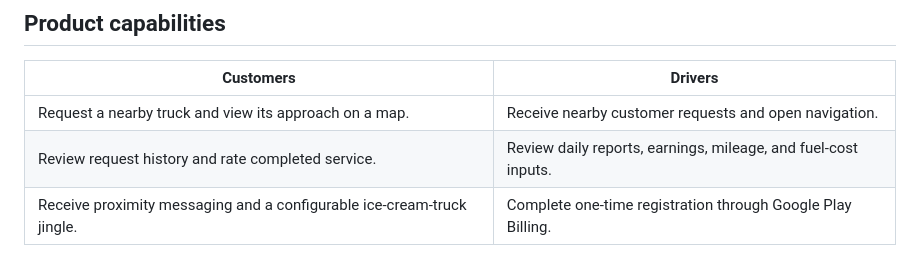
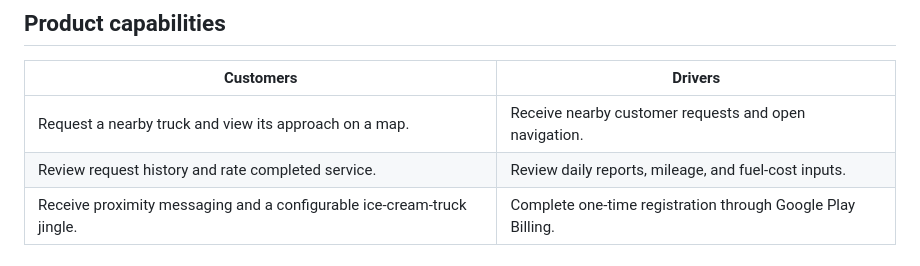
Before and after one commit to Mgfromthe503/Ice-cream-man-app, a Markdown page: README.md, the part around the change. GitHub-like rendering.

Commit message:
README: Remove 'earnings' from product capabilities table for Play compliance

```diff
--- a/README.md
+++ b/README.md
@@ -24,7 +24,7 @@ Start with the guide that matches the task at hand. The [documentation index](do
 | Customers | Drivers |
 |---|---|
 | Request a nearby truck and view its approach on a map. | Receive nearby customer requests and open navigation. |
-| Review request history and rate completed service. | Review daily reports, earnings, mileage, and fuel-cost inputs. |
+| Review request history and rate completed service. | Review daily reports, mileage, and fuel-cost inputs. |
 | Receive proximity messaging and a configurable ice-cream-truck jingle. | Complete one-time registration through Google Play Billing. |
 
 ## Architecture at a glance
```
